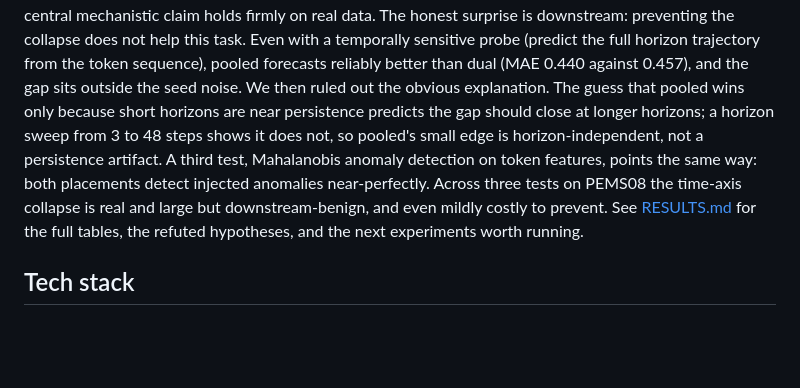
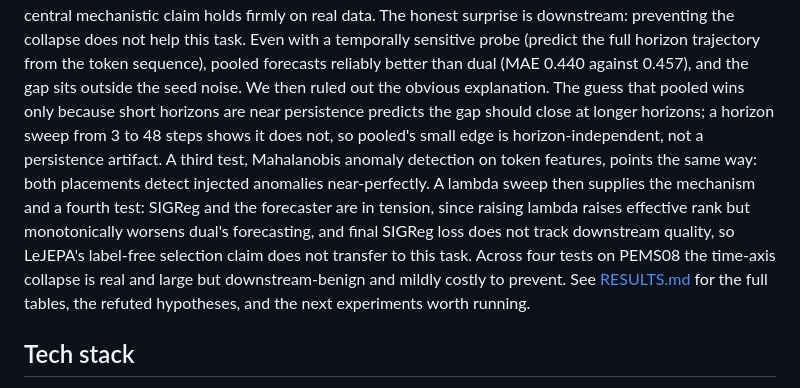
Before and after one commit to MrRobotop/ChronoJEPA, a Markdown page: README.md, the part around the change. Rendered like a GitHub page; blank space fills up the shorter version.

```diff
--- a/README.md
+++ b/README.md
@@ -44,10 +44,13 @@ We then ruled out the obvious explanation. The guess that pooled wins only becau
 horizons are near persistence predicts the gap should close at longer horizons; a horizon sweep
 from 3 to 48 steps shows it does not, so pooled's small edge is horizon-independent, not a
 persistence artifact. A third test, Mahalanobis anomaly detection on token features, points the
-same way: both placements detect injected anomalies near-perfectly. Across three tests on PEMS08
-the time-axis collapse is real and large but downstream-benign, and even mildly costly to
-prevent. See [RESULTS.md](RESULTS.md) for the full tables, the refuted hypotheses, and the next
-experiments worth running.
+same way: both placements detect injected anomalies near-perfectly. A lambda sweep then supplies
+the mechanism and a fourth test: SIGReg and the forecaster are in tension, since raising lambda
+raises effective rank but monotonically worsens dual's forecasting, and final SIGReg loss does
+not track downstream quality, so LeJEPA's label-free selection claim does not transfer to this
+task. Across four tests on PEMS08 the time-axis collapse is real and large but downstream-benign
+and mildly costly to prevent. See [RESULTS.md](RESULTS.md) for the full tables, the refuted
+hypotheses, and the next experiments worth running.
 
 ## Tech stack
 
```
Also changed, not shown: PLAN.md (+4 -2 lines), RESULTS.md (+76 -17 lines).
